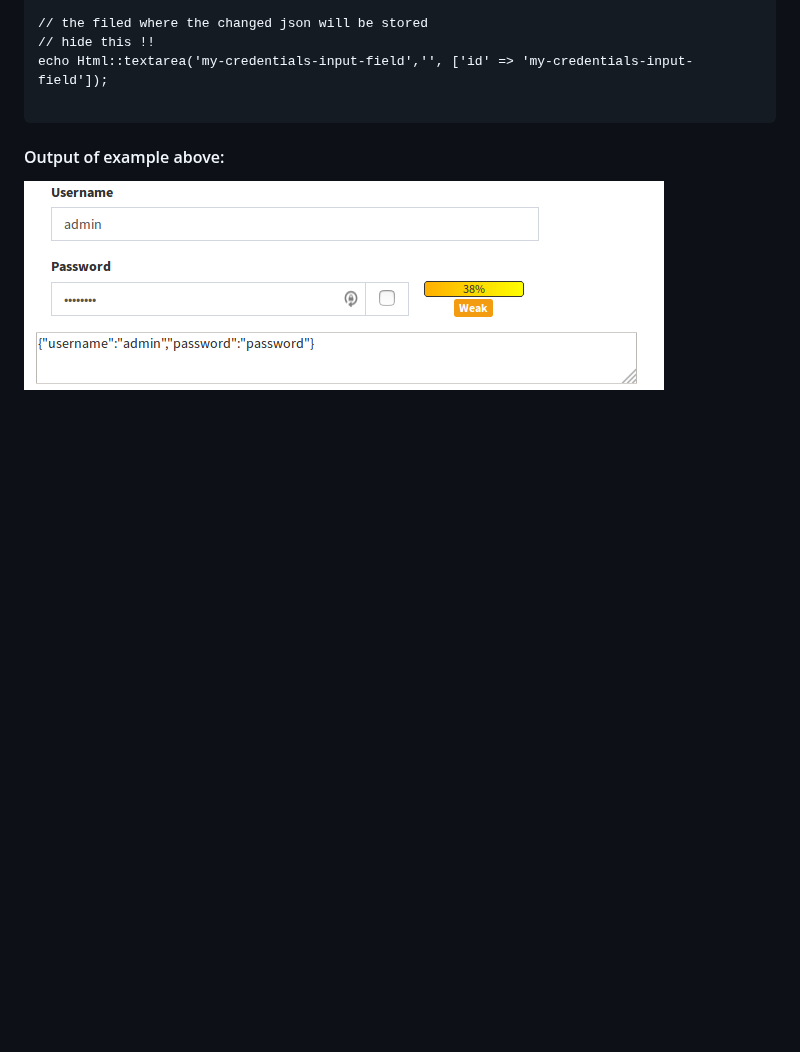
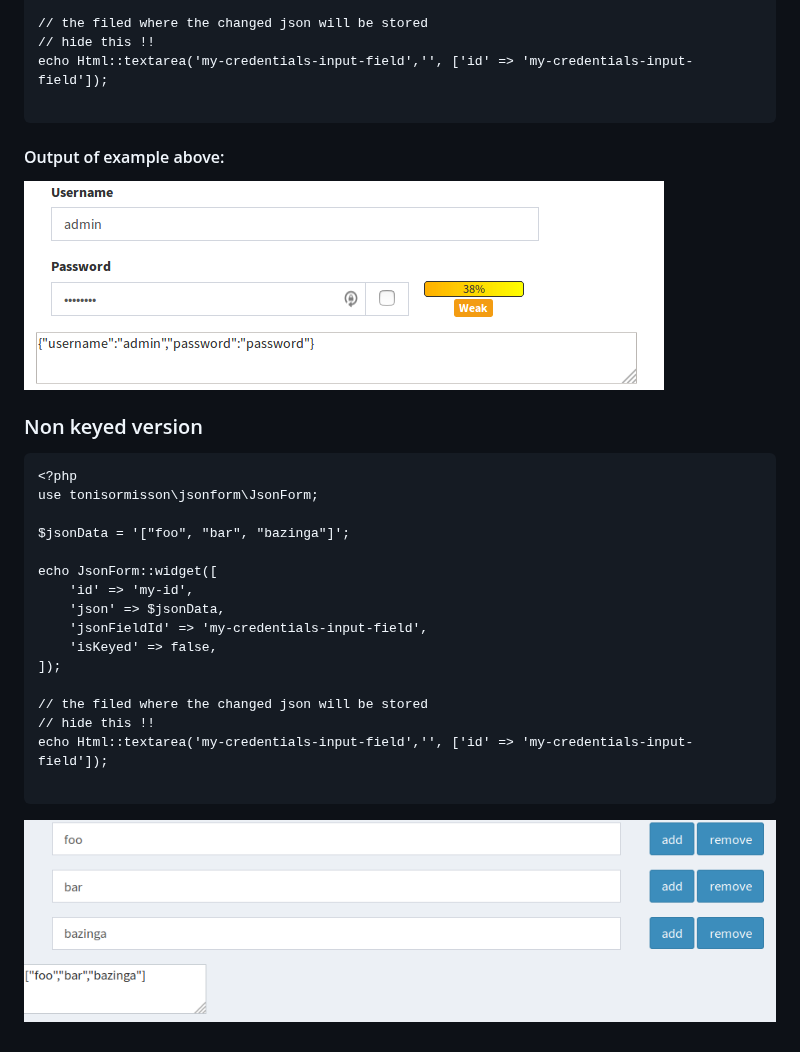
Before and after one commit to TonisOrmisson/yii2-json-form, a Markdown page: README.md, the part around the change. Drawn GitHub-style; pictures changed too: images/example-2.png (added); blank space fills up the shorter version.

Commit message:
add non-keyed docs

````diff
--- a/README.md
+++ b/README.md
@@ -30,3 +30,25 @@ echo Html::textarea('my-credentials-input-field','', ['id' => 'my-credentials-in
 ```
 #### Output of example above:
 ![alt text](images/example-1.png)
+
+
+### Non keyed version
+```
+<?php
+use tonisormisson\jsonform\JsonForm;
+
+$jsonData = '["foo", "bar", "bazinga"]';
+
+echo JsonForm::widget([
+    'id' => 'my-id',
+    'json' => $jsonData,
+    'jsonFieldId' => 'my-credentials-input-field',
+    'isKeyed' => false,
+]);
+
+// the filed where the changed json will be stored
+// hide this !!
+echo Html::textarea('my-credentials-input-field','', ['id' => 'my-credentials-input-field']);
+
+```
+![alt text](images/example-2.png)
````
